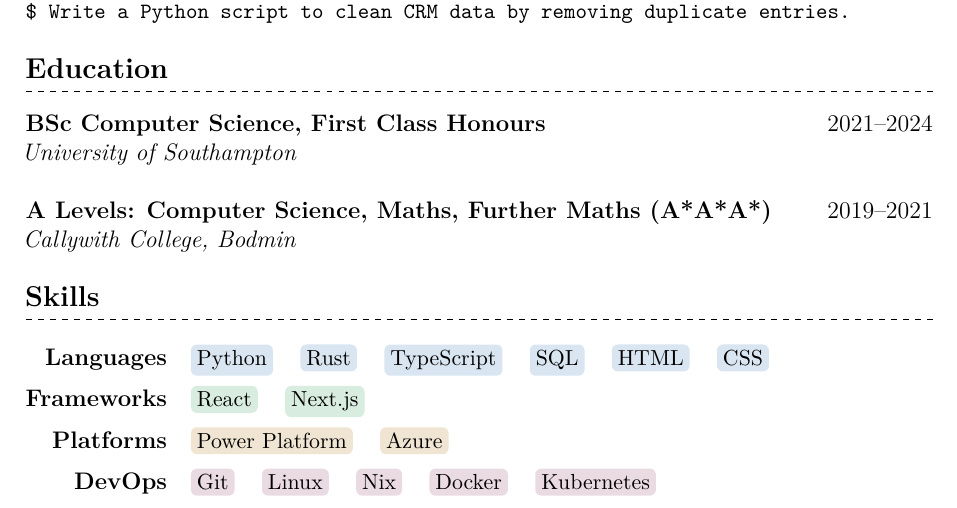
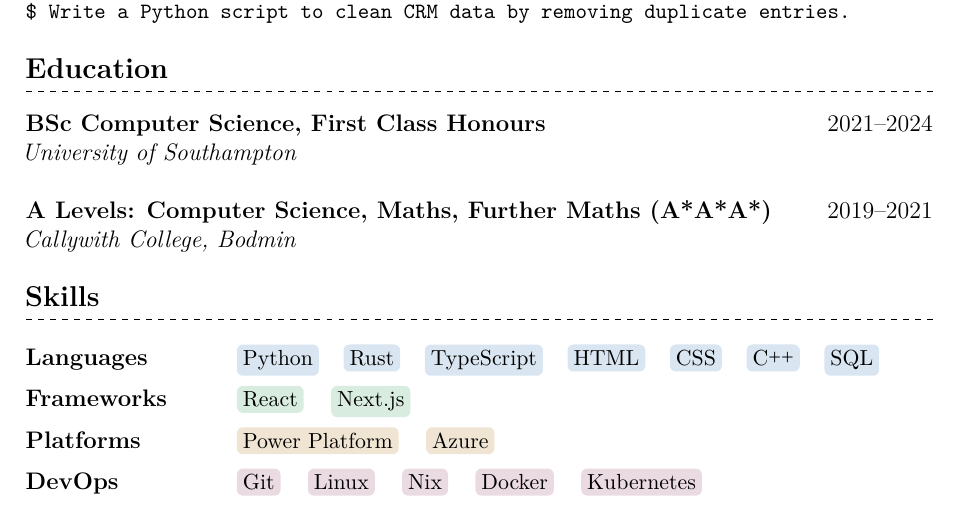
Before and after one commit to kaichevannes/cv, a LaTeX CV (cv.tex): part of the page, cut so that both start at the same text. Compiled offline with pdfLaTeX.

Commit message:
feat: c++ formatting

```diff
--- a/cv.tex
+++ b/cv.tex
@@ -95,14 +95,15 @@ $ Write a Python script to clean CRM data by removing duplicate entries.
 \hspace*{-0.11em}\textit{Callywith College, Bodmin}
 
 \section*{\hspace*{-0.02em}Skills}
-\begin{tabular}{@{} r p{0.82\linewidth}}
+\begin{tabular}{@{} p{8em} p{0.72\linewidth}}
   \textbf{Languages} &
   \skillpill{Python}{langcolor}
   \skillpill{Rust}{langcolor}
   \skillpill{TypeScript}{langcolor}
-  \skillpill{SQL}{langcolor}
   \skillpill{HTML}{langcolor}
   \skillpill{CSS}{langcolor}
+  \skillpill{C\raisebox{.5ex}{\tiny\textbf{++}}}{langcolor}
+  \skillpill{SQL}{langcolor}
   \\[0.5em]
 
   \textbf{Frameworks} &
```
Also changed, not shown: cv.pdf.
